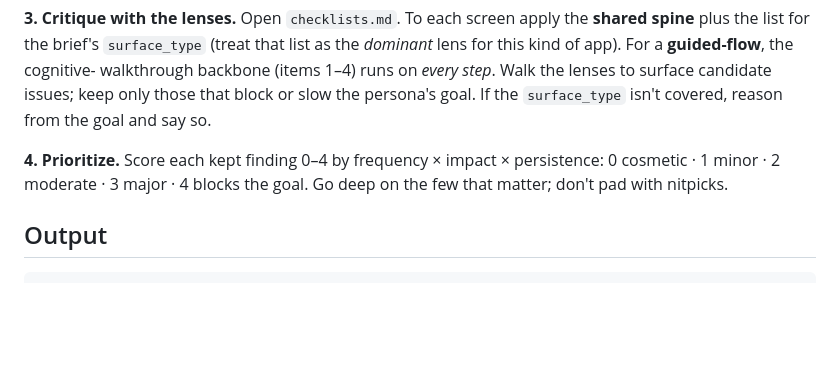
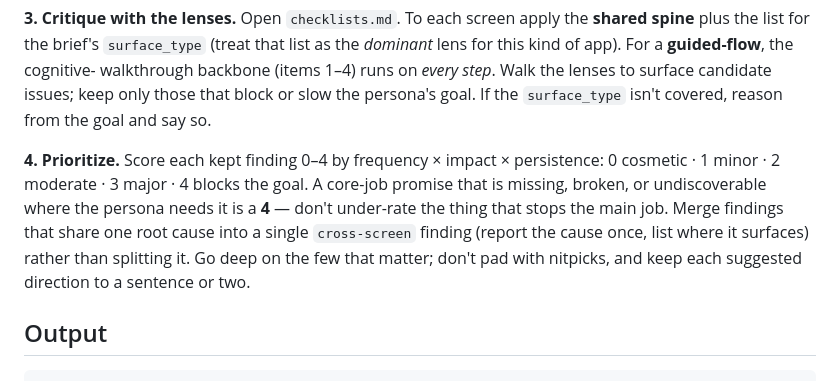
Before and after one commit to crowecawcaw/ux-skills, a Markdown page: skills/ux-review/SKILL.md, the part around the change. Drawn GitHub-style; blank space fills up the shorter version.

Commit message:
Sharpen severity guidance from Haiku reviewer test
A weaker reviewer under-rated the broken core-job promise (3 vs 4) and split
one root cause across two findings. SKILL now: a missing/broken/undiscoverable
core-job promise is severity 4; merge same-root-cause findings into one
cross-screen finding; keep suggested directions to a sentence or two.

Co-Authored-By: Claude Opus 4.8 <noreply@anthropic.com>
Claude-Session: https://claude.ai/code/session_015y6qWKvyxByNv1hEbdbZNg

```diff
--- a/skills/ux-review/SKILL.md
+++ b/skills/ux-review/SKILL.md
@@ -51,8 +51,13 @@ candidate issues; keep only those that block or slow the persona's goal. If the
 `surface_type` isn't covered, reason from the goal and say so.
 
 **4. Prioritize.** Score each kept finding 0–4 by frequency × impact ×
-persistence: 0 cosmetic · 1 minor · 2 moderate · 3 major · 4 blocks the goal. Go
-deep on the few that matter; don't pad with nitpicks.
+persistence: 0 cosmetic · 1 minor · 2 moderate · 3 major · 4 blocks the goal. A
+core-job promise that is missing, broken, or undiscoverable where the persona
+needs it is a **4** — don't under-rate the thing that stops the main job. Merge
+findings that share one root cause into a single `cross-screen` finding (report
+the cause once, list where it surfaces) rather than splitting it. Go deep on the
+few that matter; don't pad with nitpicks, and keep each suggested direction to a
+sentence or two.
 
 ## Output
 
```
